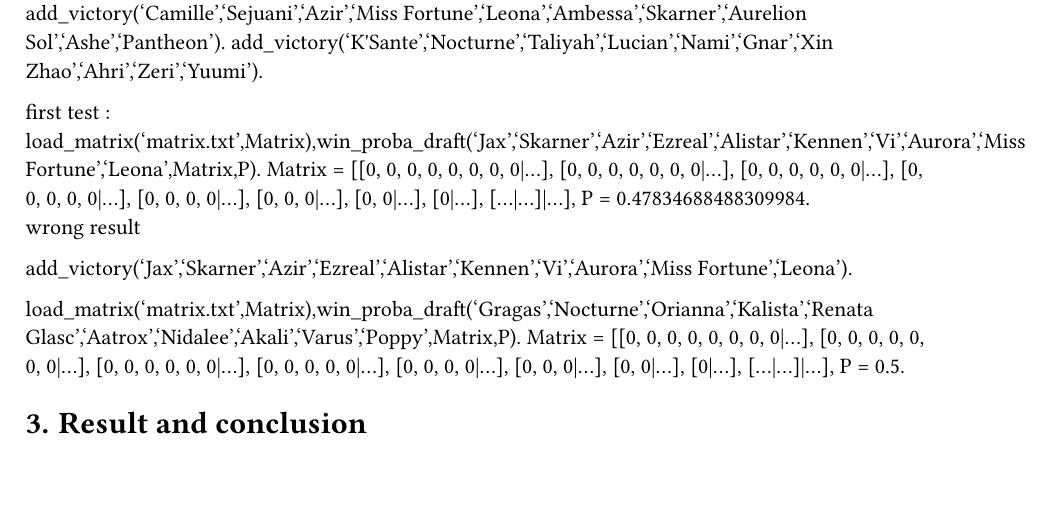
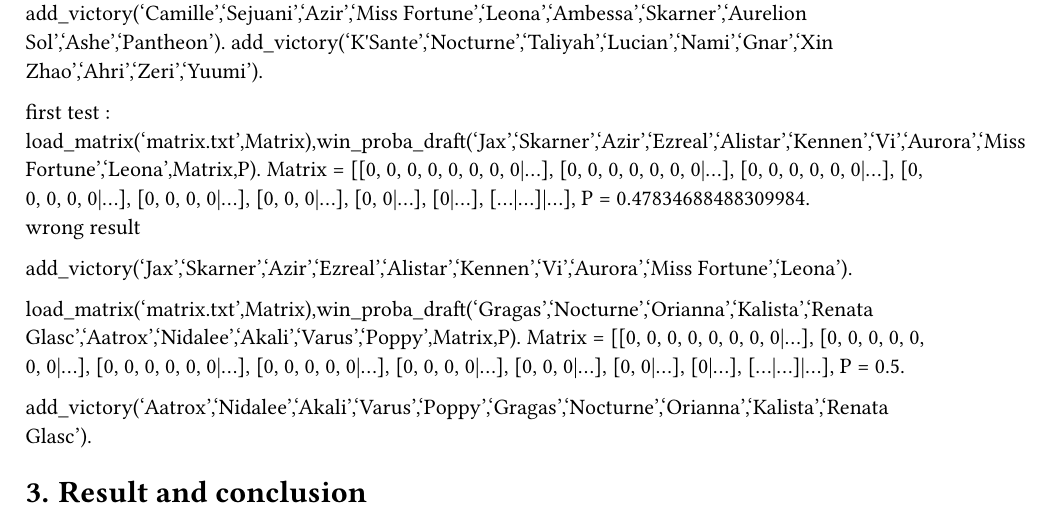
Before and after one commit to lyxorl/draftAnalyser, a Typst document (main.typ): part of page 2 of 2, cut so that both start at the same text, the shorter picture padded with empty space. The pictures show the PDF file main.pdf that the author committed with the source.

Commit message:
update pdf

```diff
--- a/main.typ
+++ b/main.typ
@@ -62,6 +62,8 @@
 
 load_matrix('matrix.txt',Matrix),win_proba_draft('Gragas','Nocturne','Orianna','Kalista','Renata Glasc','Aatrox','Nidalee','Akali','Varus','Poppy',Matrix,P).
 Matrix = [[0, 0, 0, 0, 0, 0, 0, 0|...], [0, 0, 0, 0, 0, 0, 0|...], [0, 0, 0, 0, 0, 0|...], [0, 0, 0, 0, 0|...], [0, 0, 0, 0|...], [0, 0, 0|...], [0, 0|...], [0|...], [...|...]|...],
-P = 0.5.
+P = 0.5.\
+
+add_victory('Aatrox','Nidalee','Akali','Varus','Poppy','Gragas','Nocturne','Orianna','Kalista','Renata Glasc').
 
 = Result and conclusion
```
Also changed, not shown: matrix.txt (+1 -1 lines), main.pdf.
